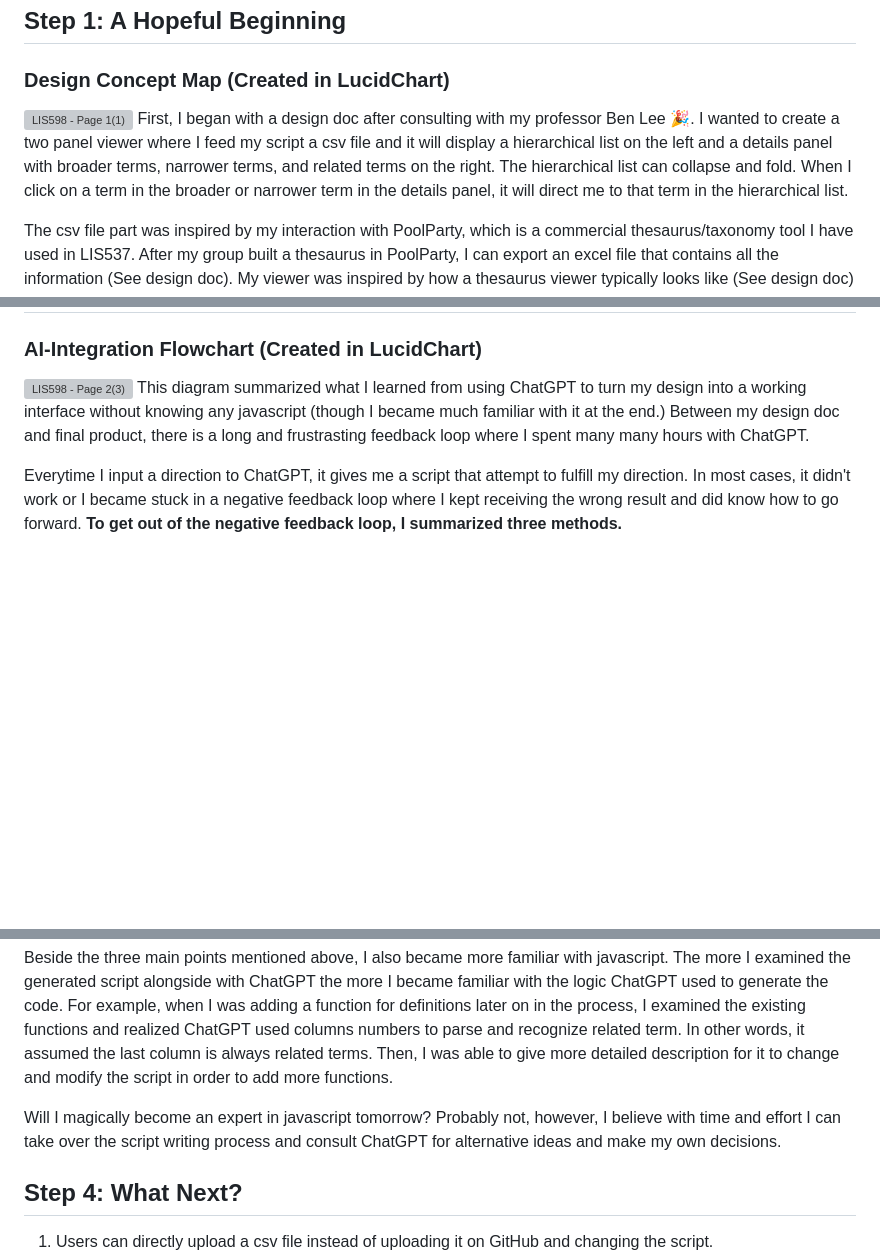
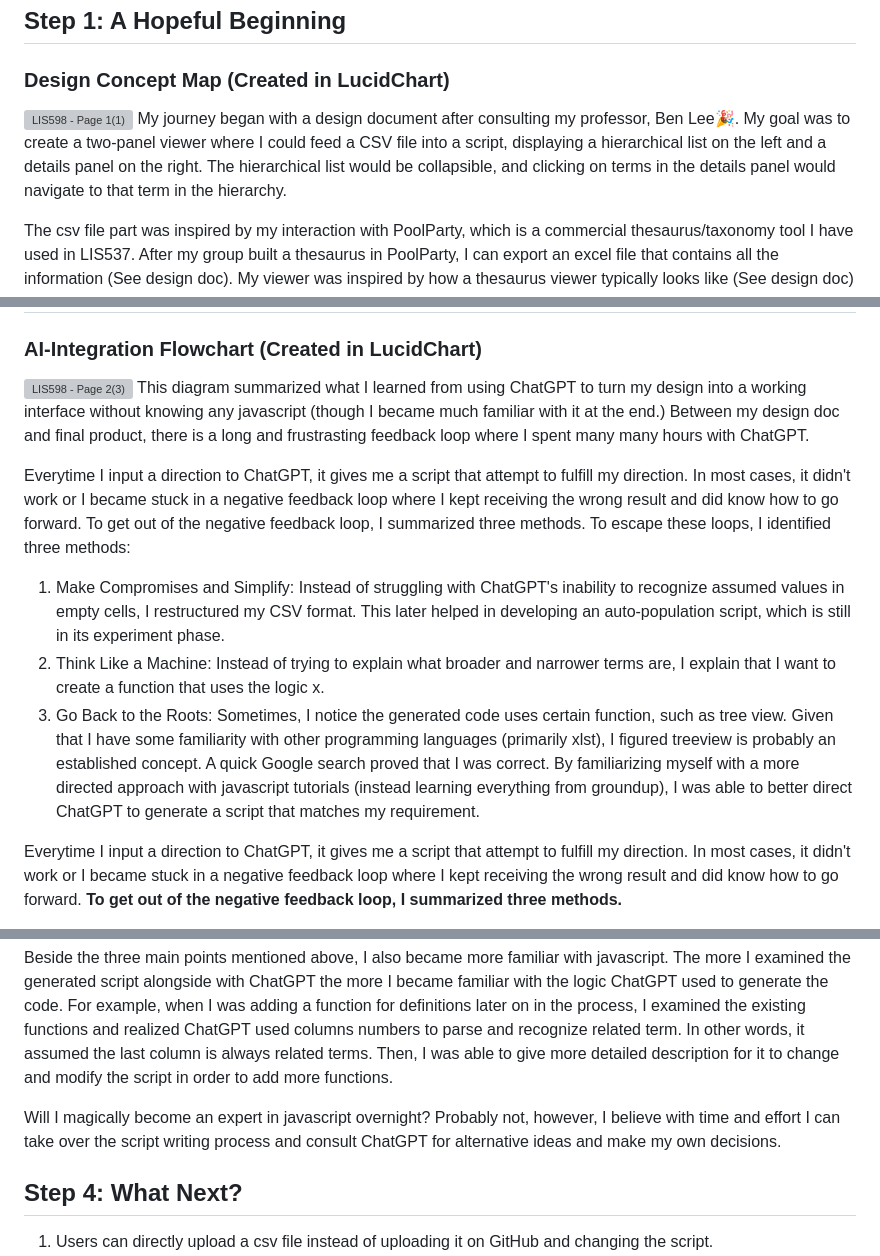
Before and after one commit to dchen077/LIS598ThesaurusViewer, a Markdown page: project_documentation/README.md, 3 parts joined by grey strips. Rendered like a GitHub page; blank space fills up the shorter version; grey boxes are pictures that could not be loaded.

```diff
--- a/project_documentation/README.md
+++ b/project_documentation/README.md
@@ -3,7 +3,7 @@ This tells the journey of how I build a working thesaurus viewer without knowing
 ## Step 1: A Hopeful Beginning
 ### Design Concept Map (Created in LucidChart)
 ![LIS598 - Page 1(1)](https://github.com/user-attachments/assets/c1e375b6-6193-4016-9ed5-e907a4419a87)
-First, I began with a design doc after consulting with my professor Ben Lee :tada:. I wanted to create a two panel viewer where I feed my script a csv file and it will display a hierarchical list on the left and a details panel with broader terms, narrower terms, and related terms on the right. The hierarchical list can collapse and fold. When I click on a term in the broader or narrower term in the details panel, it will direct me to that term in the hierarchical list.
+My journey began with a design document after consulting my professor, Ben Lee:tada:. My goal was to create a two-panel viewer where I could feed a CSV file into a script, displaying a hierarchical list on the left and a details panel on the right. The hierarchical list would be collapsible, and clicking on terms in the details panel would navigate to that term in the hierarchy.
 
 The csv file part was inspired by my interaction with PoolParty, which is a commercial thesaurus/taxonomy tool I have used in LIS537. After my group built a thesaurus in PoolParty, I can export an excel file that contains all the information (See design doc). My viewer was inspired by how a thesaurus viewer typically looks like (See design doc) with a hierarchica list on the left and details of a term on the right.
 
@@ -52,6 +52,12 @@ Good Attempt?
 ![LIS598 - Page 2(3)](https://github.com/user-attachments/assets/e840c717-3fab-4180-9a68-fd7cbd325514)
 This diagram summarized what I learned from using ChatGPT to turn my design into a working interface without knowing any javascript (though I became much familiar with it at the end.) Between my design doc and final product, there is a long and frustrasting feedback loop where I spent many many hours with ChatGPT.
 
+Everytime I input a direction to ChatGPT, it gives me a script that attempt to fulfill my direction. In most cases, it didn't work or I became stuck in a negative feedback loop where I kept receiving the wrong result and did know how to go forward. To get out of the negative feedback loop, I summarized three methods. To escape these loops, I identified three methods:
+
+1. Make Compromises and Simplify: Instead of struggling with ChatGPT's inability to recognize assumed values in empty cells, I restructured my CSV format. This later helped in developing an auto-population script, which is still in  its experiment phase.
+2. Think Like a Machine: Instead of trying to explain what broader and narrower terms are, I explain that I want to create a function that uses the logic x.
+3. Go Back to the Roots: Sometimes, I notice the generated code uses certain function, such as tree view. Given that I have some familiarity with other programming languages (primarily xlst), I figured treeview is probably an established concept. A quick Google search proved that I was correct. By familiarizing myself with a more directed approach with javascript tutorials (instead learning everything from groundup), I was able to better direct ChatGPT to generate a script that matches my requirement.
+
 Everytime I input a direction to ChatGPT, it gives me a script that attempt to fulfill my direction. In most cases, it didn't work or I became stuck in a negative feedback loop where I kept receiving the wrong result and did know how to go forward. **To get out of the negative feedback loop, I summarized three methods.**
 
 1) Make compromises and simplify. At the beginning, I had trouble directing ChatGPT to recognize that some empty cells actually are not empty but have assumed values associated with it. Instead of mulling over this, I decided to simplify how my csv file is structured. Instead of leaving the cells empty, I manually filled out the hierarchical list associated with each term. In hindsight, this proved to be useful as well because I later thought of auto-populating the cells as a fix so that users don't have to do it manually.
@@ -60,7 +66,7 @@ Everytime I input a direction to ChatGPT, it gives me a script that attempt to f
 
 Beside the three main points mentioned above, I also became more familiar with javascript. The more I examined the generated script alongside with ChatGPT the more I became familiar with the logic ChatGPT used to generate the code. For example, when I was adding a function for definitions later on in the process, I examined the existing functions and realized ChatGPT used columns numbers to parse and recognize related term. In other words, it assumed the last column is always related terms. Then, I was able to give more detailed description for it to change and modify the script in order to add more functions.
 
-Will I magically become an expert in javascript tomorrow? Probably not, however, I believe with time and effort I can take over the script writing process and consult ChatGPT for alternative ideas and make my own decisions.
+Will I magically become an expert in javascript overnight? Probably not, however, I believe with time and effort I can take over the script writing process and consult ChatGPT for alternative ideas and make my own decisions.
 
 ## Step 4: What Next?
 1. Users can directly upload a csv file instead of uploading it on GitHub and changing the script.
```
